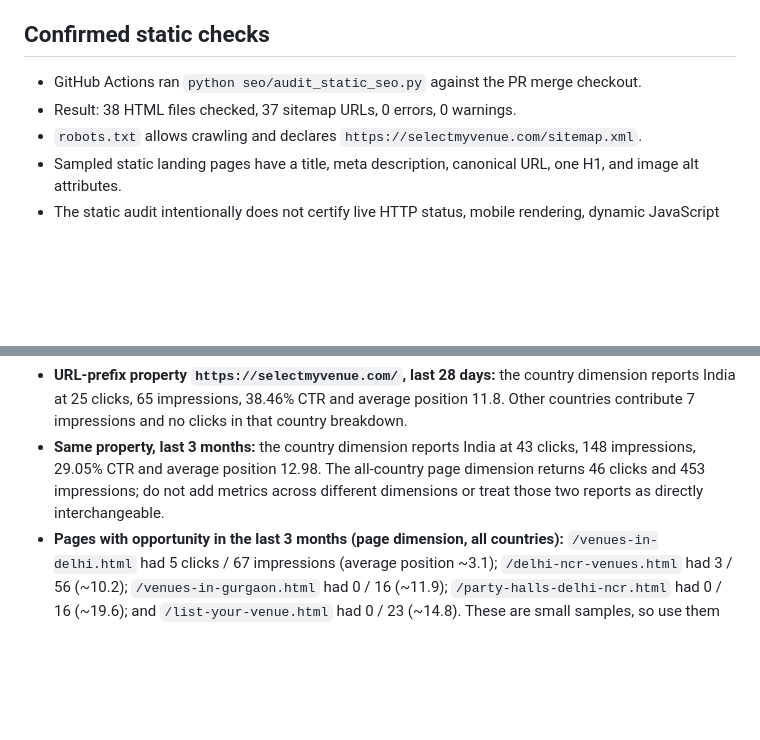
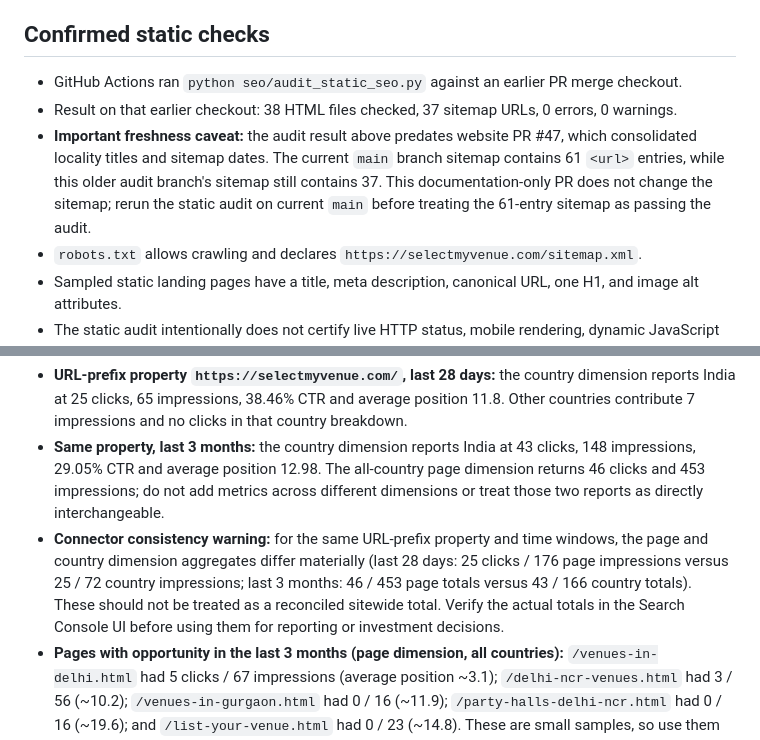
Before and after one commit to selectmyvenue/selectmyvenue, a Markdown page: seo/SEO_AUDIT_FINDINGS.md, 2 parts joined by grey strips. Rendered like a GitHub page; blank space fills up the shorter version.

Commit message:
Refresh SEO findings on current main without stale branch conflicts

```diff
--- a/seo/SEO_AUDIT_FINDINGS.md
+++ b/seo/SEO_AUDIT_FINDINGS.md
@@ -5,8 +5,9 @@
 
 ## Confirmed static checks
 
-- GitHub Actions ran `python seo/audit_static_seo.py` against the PR merge checkout.
-- Result: 38 HTML files checked, 37 sitemap URLs, 0 errors, 0 warnings.
+- GitHub Actions ran `python seo/audit_static_seo.py` against an earlier PR merge checkout.
+- Result on that earlier checkout: 38 HTML files checked, 37 sitemap URLs, 0 errors, 0 warnings.
+- **Important freshness caveat:** the audit result above predates website PR #47, which consolidated locality titles and sitemap dates. The current `main` branch sitemap contains 61 `<url>` entries, while this older audit branch's sitemap still contains 37. This documentation-only PR does not change the sitemap; rerun the static audit on current `main` before treating the 61-entry sitemap as passing the audit.
 - `robots.txt` allows crawling and declares `https://selectmyvenue.com/sitemap.xml`.
 - Sampled static landing pages have a title, meta description, canonical URL, one H1, and image alt attributes.
 - The static audit intentionally does not certify live HTTP status, mobile rendering, dynamic JavaScript rendering, Search Console indexing, or Google's structured-data eligibility.
@@ -52,6 +53,7 @@
 
 - **URL-prefix property `https://selectmyvenue.com/`, last 28 days:** the country dimension reports India at 25 clicks, 65 impressions, 38.46% CTR and average position 11.8. Other countries contribute 7 impressions and no clicks in that country breakdown.
 - **Same property, last 3 months:** the country dimension reports India at 43 clicks, 148 impressions, 29.05% CTR and average position 12.98. The all-country page dimension returns 46 clicks and 453 impressions; do not add metrics across different dimensions or treat those two reports as directly interchangeable.
+- **Connector consistency warning:** for the same URL-prefix property and time windows, the page and country dimension aggregates differ materially (last 28 days: 25 clicks / 176 page impressions versus 25 / 72 country impressions; last 3 months: 46 / 453 page totals versus 43 / 166 country totals). These should not be treated as a reconciled sitewide total. Verify the actual totals in the Search Console UI before using them for reporting or investment decisions.
 - **Pages with opportunity in the last 3 months (page dimension, all countries):** `/venues-in-delhi.html` had 5 clicks / 67 impressions (average position ~3.1); `/delhi-ncr-venues.html` had 3 / 56 (~10.2); `/venues-in-gurgaon.html` had 0 / 16 (~11.9); `/party-halls-delhi-ncr.html` had 0 / 16 (~19.6); and `/list-your-venue.html` had 0 / 23 (~14.8). These are small samples, so use them as prioritization signals, not stable performance forecasts.
 - **Homepage URL variants:** the page dimension separately reports `/` and `/index.html`. The static `index.html` source declares the root URL as canonical, but Search Console URL Inspection should confirm Google's selected canonical. Review internal links for avoidable `index.html` links before making broad rewrites.
 - **Query-level data:** the connector returns a small set of low-volume queries (e.g. “party halls delhi”, “venue gurgaon”, “venue in delhi”) and those rows show zero clicks. This is not a total-click report: anonymized queries and aggregation differences mean page/country totals are the better overall traffic indicators.
```
